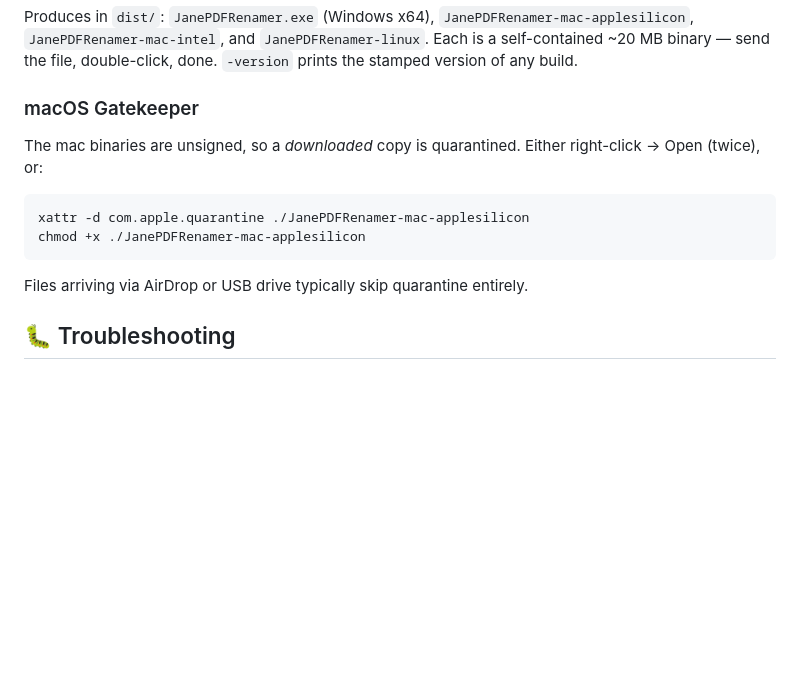
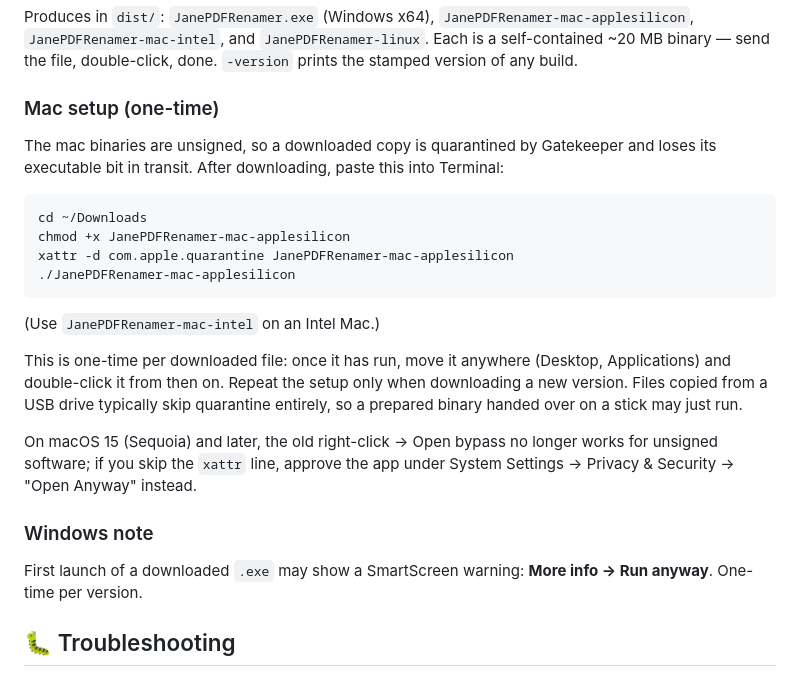
Before and after one commit to pbarrett520/jane-pdf-renamer-v2, a Markdown page: README.md, the part around the change. GitHub-like rendering; blank space fills up the shorter version.

Commit message:
Document one-time Mac setup and Windows SmartScreen note
Co-Authored-By: Claude Fable 5 <noreply@anthropic.com>

````diff
--- a/README.md
+++ b/README.md
@@ -140,17 +140,35 @@ Produces in `dist/`: `JanePDFRenamer.exe` (Windows x64),
 `JanePDFRenamer-linux`. Each is a self-contained ~20 MB binary — send the
 file, double-click, done. `-version` prints the stamped version of any build.
 
-### macOS Gatekeeper
+### Mac setup (one-time)
 
-The mac binaries are unsigned, so a *downloaded* copy is quarantined. Either
-right-click → Open (twice), or:
+The mac binaries are unsigned, so a downloaded copy is quarantined by
+Gatekeeper and loses its executable bit in transit. After downloading, paste
+this into Terminal:
 
 ```bash
-xattr -d com.apple.quarantine ./JanePDFRenamer-mac-applesilicon
-chmod +x ./JanePDFRenamer-mac-applesilicon
+cd ~/Downloads
+chmod +x JanePDFRenamer-mac-applesilicon
+xattr -d com.apple.quarantine JanePDFRenamer-mac-applesilicon
+./JanePDFRenamer-mac-applesilicon
 ```
 
-Files arriving via AirDrop or USB drive typically skip quarantine entirely.
+(Use `JanePDFRenamer-mac-intel` on an Intel Mac.)
+
+This is one-time per downloaded file: once it has run, move it anywhere
+(Desktop, Applications) and double-click it from then on. Repeat the setup
+only when downloading a new version. Files copied from a USB drive typically
+skip quarantine entirely, so a prepared binary handed over on a stick may
+just run.
+
+On macOS 15 (Sequoia) and later, the old right-click → Open bypass no longer
+works for unsigned software; if you skip the `xattr` line, approve the app
+under System Settings → Privacy & Security → "Open Anyway" instead.
+
+### Windows note
+
+First launch of a downloaded `.exe` may show a SmartScreen warning:
+**More info → Run anyway**. One-time per version.
 
 ## 🐛 Troubleshooting
 
````
